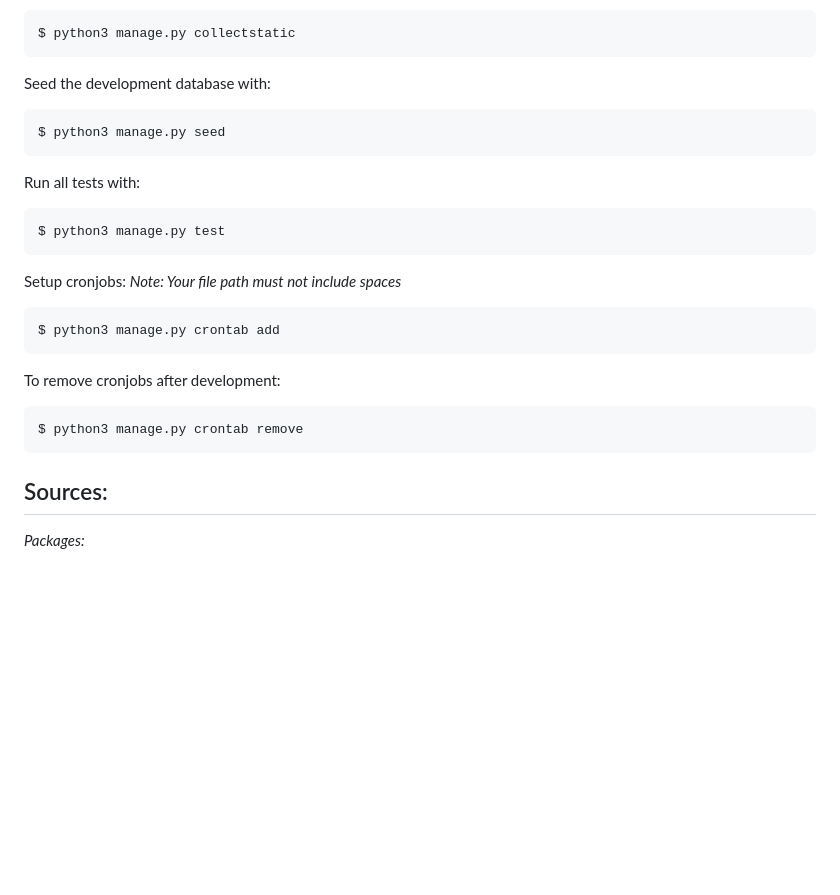
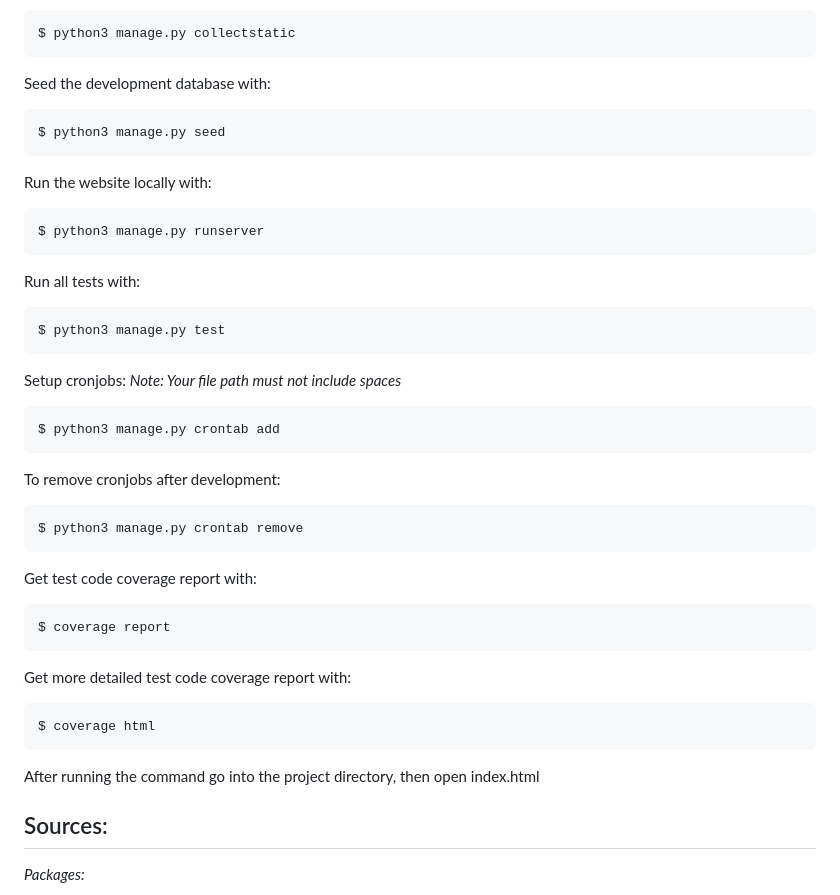
Before and after one commit to yc-7/AYMSKYT, a Markdown page: README.md, the part around the change. GitHub-like rendering; blank space fills up the shorter version.

````diff
--- a/README.md
+++ b/README.md
@@ -100,6 +100,10 @@ Seed the development database with:
 ```
 $ python3 manage.py seed
 ```
+Run the website locally with:
+```
+$ python3 manage.py runserver
+```
 Run all tests with:
 ```
 $ python3 manage.py test
@@ -113,6 +117,15 @@ To remove cronjobs after development:
 ```
 $ python3 manage.py crontab remove
 ```
+Get test code coverage report with:
+```
+$ coverage report
+```
+Get more detailed test code coverage report with:
+```
+$ coverage html
+```
+After running the command go into the project directory, then open index.html
 
 ## Sources:
 
````
